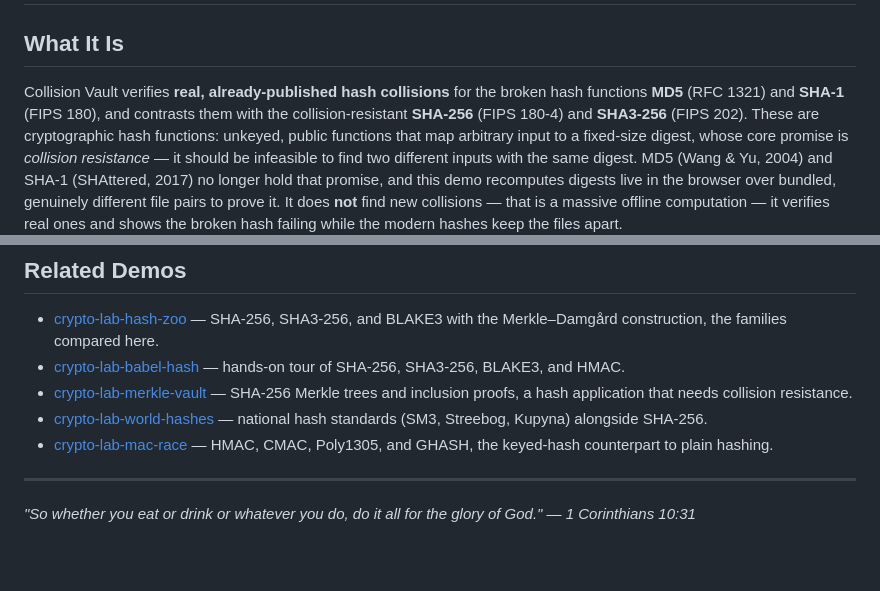
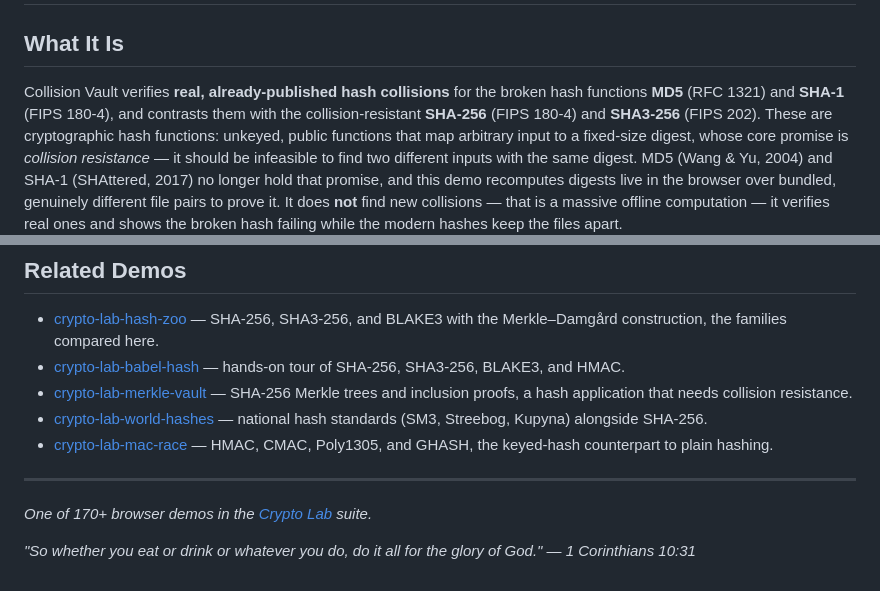
Before and after one commit to systemslibrarian/crypto-lab-collision-vault, a Markdown page: README.md, 2 parts joined by grey strips. Drawn GitHub-style; blank space fills up the shorter version.

Commit message:
Correct cryptographic inaccuracy in teaching content
Co-Authored-By: Claude Opus 5 (1M context) <noreply@anthropic.com>

```diff
--- a/README.md
+++ b/README.md
@@ -3,7 +3,7 @@
 ## What It Is
 
 Collision Vault verifies **real, already-published hash collisions** for the broken hash
-functions **MD5** (RFC 1321) and **SHA-1** (FIPS 180), and contrasts them with the
+functions **MD5** (RFC 1321) and **SHA-1** (FIPS 180-4), and contrasts them with the
 collision-resistant **SHA-256** (FIPS 180-4) and **SHA3-256** (FIPS 202). These are
 cryptographic hash functions: unkeyed, public functions that map arbitrary input to a
 fixed-size digest, whose core promise is *collision resistance* — it should be infeasible
@@ -78,4 +78,6 @@ No environment variables are required. Everything runs client-side with no backe
 
 ---
 
+*One of 170+ browser demos in the [Crypto Lab](https://crypto-lab.systemslibrarian.dev/) suite.*
+
 *"So whether you eat or drink or whatever you do, do it all for the glory of God." — 1 Corinthians 10:31*
```
